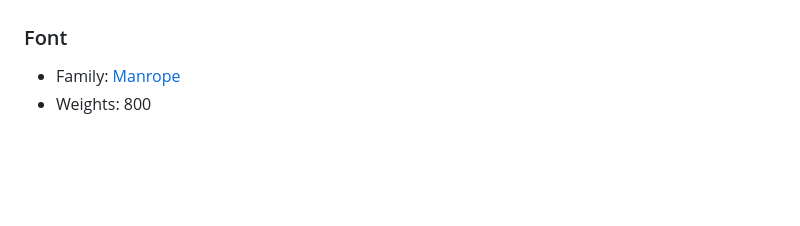
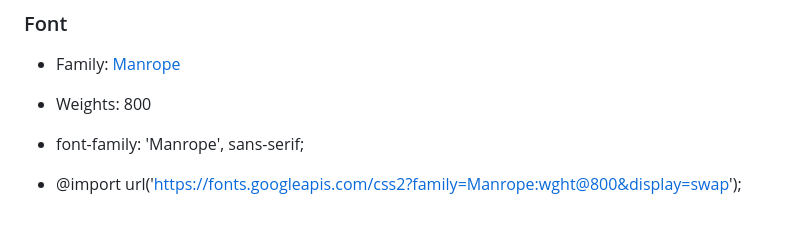
Before and after one commit to coderSuresh/advice-generator-app-main, a Markdown page: style-guide.md, the part around the change. GitHub-like rendering; blank space fills up the shorter version.

```diff
--- a/style-guide.md
+++ b/style-guide.md
@@ -29,3 +29,6 @@ The designs were created to the following widths:
 
 - Family: [Manrope](https://fonts.google.com/specimen/Manrope)
 - Weights: 800
+
+- font-family: 'Manrope', sans-serif;
+- @import url('https://fonts.googleapis.com/css2?family=Manrope:wght@800&display=swap');
```
Also changed, not shown: README-template.md (deleted, +0 -110 lines), README.md (+38 -71 lines), images/screenshot.png (added), 9 other files.
